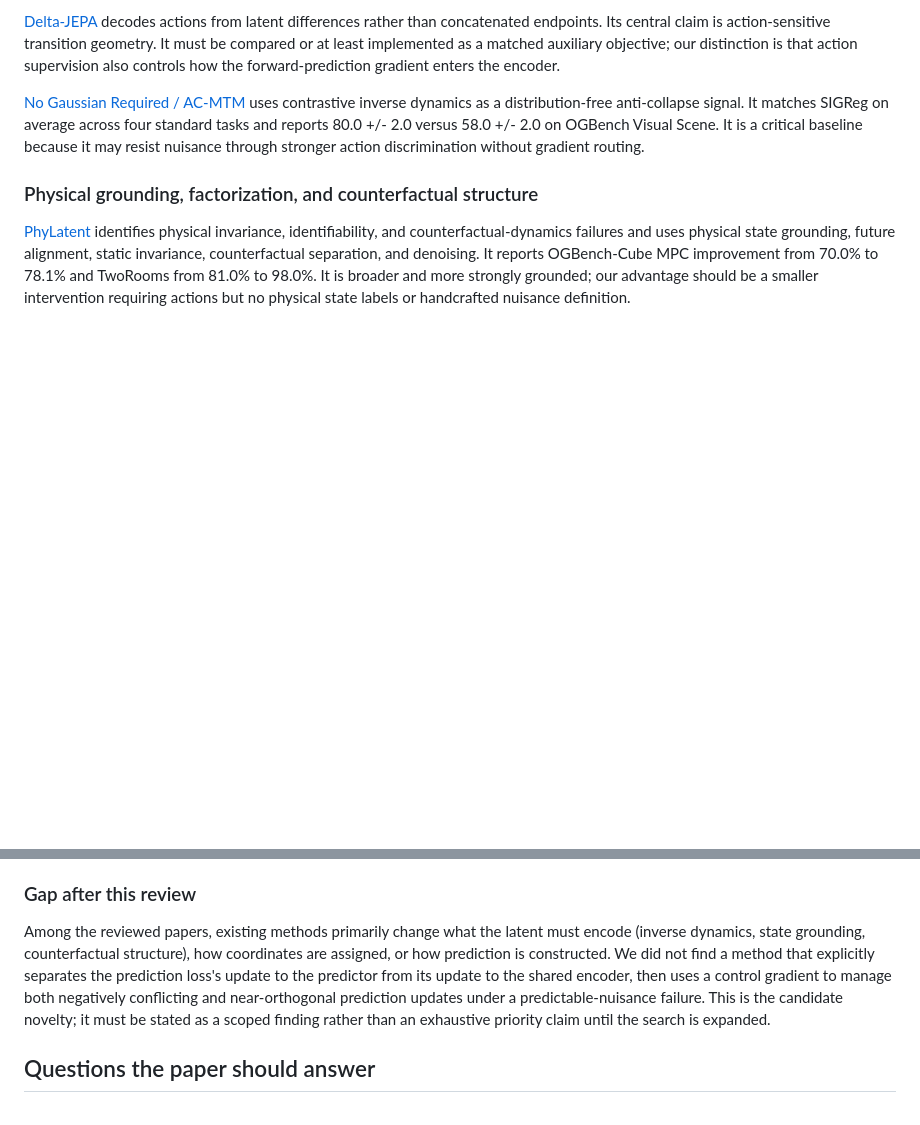
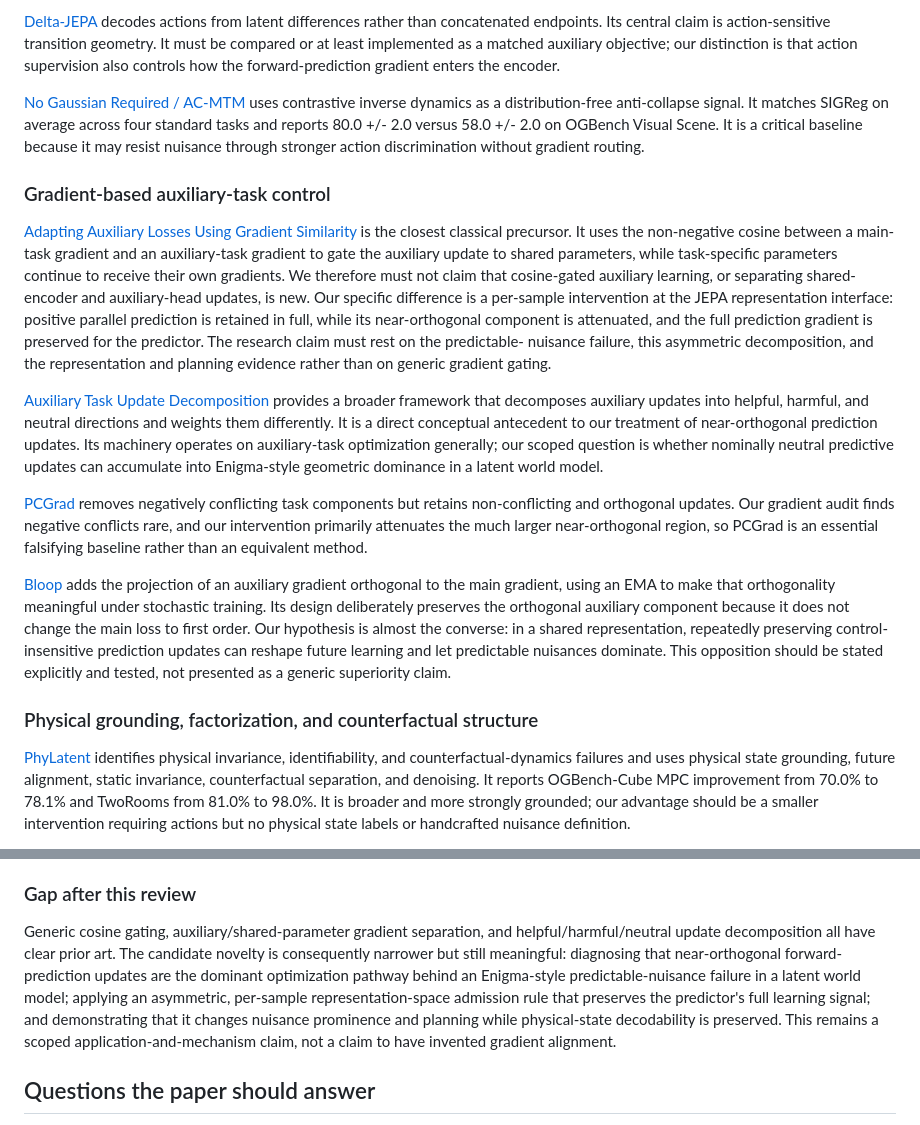
Before and after one commit to Inargon/The-Obsessed-Encoder, a Markdown page: leworldmodel/additional_files/PAPER_POSITIONING_2026-09-07.md, 2 parts joined by grey strips. Drawn GitHub-style; blank space fills up the shorter version.

```diff
--- a/leworldmodel/additional_files/PAPER_POSITIONING_2026-09-07.md
+++ b/leworldmodel/additional_files/PAPER_POSITIONING_2026-09-07.md
@@ -73,6 +73,45 @@ versus 58.0 +/- 2.0 on OGBench Visual Scene. It is a critical baseline because
 it may resist nuisance through stronger action discrimination without gradient
 routing.
 
+### Gradient-based auxiliary-task control
+
+[Adapting Auxiliary Losses Using Gradient Similarity](https://arxiv.org/abs/1812.02224)
+is the closest classical precursor. It uses the non-negative cosine between a
+main-task gradient and an auxiliary-task gradient to gate the auxiliary update
+to shared parameters, while task-specific parameters continue to receive their
+own gradients. We therefore must not claim that cosine-gated auxiliary
+learning, or separating shared-encoder and auxiliary-head updates, is new. Our
+specific difference is a per-sample intervention at the JEPA representation
+interface: positive parallel prediction is retained in full, while its
+near-orthogonal component is attenuated, and the full prediction gradient is
+preserved for the predictor. The research claim must rest on the predictable-
+nuisance failure, this asymmetric decomposition, and the representation and
+planning evidence rather than on generic gradient gating.
+
+[Auxiliary Task Update Decomposition](https://arxiv.org/abs/2108.11346)
+provides a broader framework that decomposes auxiliary updates into helpful,
+harmful, and neutral directions and weights them differently. It is a direct
+conceptual antecedent to our treatment of near-orthogonal prediction updates.
+Its machinery operates on auxiliary-task optimization generally; our scoped
+question is whether nominally neutral predictive updates can accumulate into
+Enigma-style geometric dominance in a latent world model.
+
+[PCGrad](https://arxiv.org/abs/2001.06782) removes negatively conflicting task
+components but retains non-conflicting and orthogonal updates. Our gradient
+audit finds negative conflicts rare, and our intervention primarily attenuates
+the much larger near-orthogonal region, so PCGrad is an essential falsifying
+baseline rather than an equivalent method.
+
+[Bloop](https://arxiv.org/abs/2402.02998) adds the projection of an auxiliary
+gradient orthogonal to the main gradient, using an EMA to make that
+orthogonality meaningful under stochastic training. Its design deliberately
+preserves the orthogonal auxiliary component because it does not change the
+main loss to first order. Our hypothesis is almost the converse: in a shared
+representation, repeatedly preserving control-insensitive prediction updates
+can reshape future learning and let predictable nuisances dominate. This
+opposition should be stated explicitly and tested, not presented as a generic
+superiority claim.
+
 ### Physical grounding, factorization, and counterfactual structure
 
 [PhyLatent](https://arxiv.org/abs/2608.05720) identifies physical invariance,
@@ -112,15 +151,16 @@ LeWM/PushT study.
 
 ### Gap after this review
 
-Among the reviewed papers, existing methods primarily change what the latent
-must encode (inverse dynamics, state grounding, counterfactual structure), how
-coordinates are assigned, or how prediction is constructed. We did not find a
-method that explicitly separates the prediction loss's update to the predictor
-from its update to the shared encoder, then uses a control gradient to manage
-both negatively conflicting and near-orthogonal prediction updates under a
-predictable-nuisance failure. This is the candidate novelty; it must be stated
-as a scoped finding rather than an exhaustive priority claim until the search
-is expanded.
+Generic cosine gating, auxiliary/shared-parameter gradient separation, and
+helpful/harmful/neutral update decomposition all have clear prior art. The
+candidate novelty is consequently narrower but still meaningful: diagnosing
+that near-orthogonal forward-prediction updates are the dominant optimization
+pathway behind an Enigma-style predictable-nuisance failure in a latent world
+model; applying an asymmetric, per-sample representation-space admission rule
+that preserves the predictor's full learning signal; and demonstrating that it
+changes nuisance prominence and planning while physical-state decodability is
+preserved. This remains a scoped application-and-mechanism claim, not a claim
+to have invented gradient alignment.
 
 ## Questions the paper should answer
 
```
Also changed, not shown: leworldmodel/additional_files/ALIGNED_METHOD_REPORT_2026-09-07.md (+32 -0 lines).
